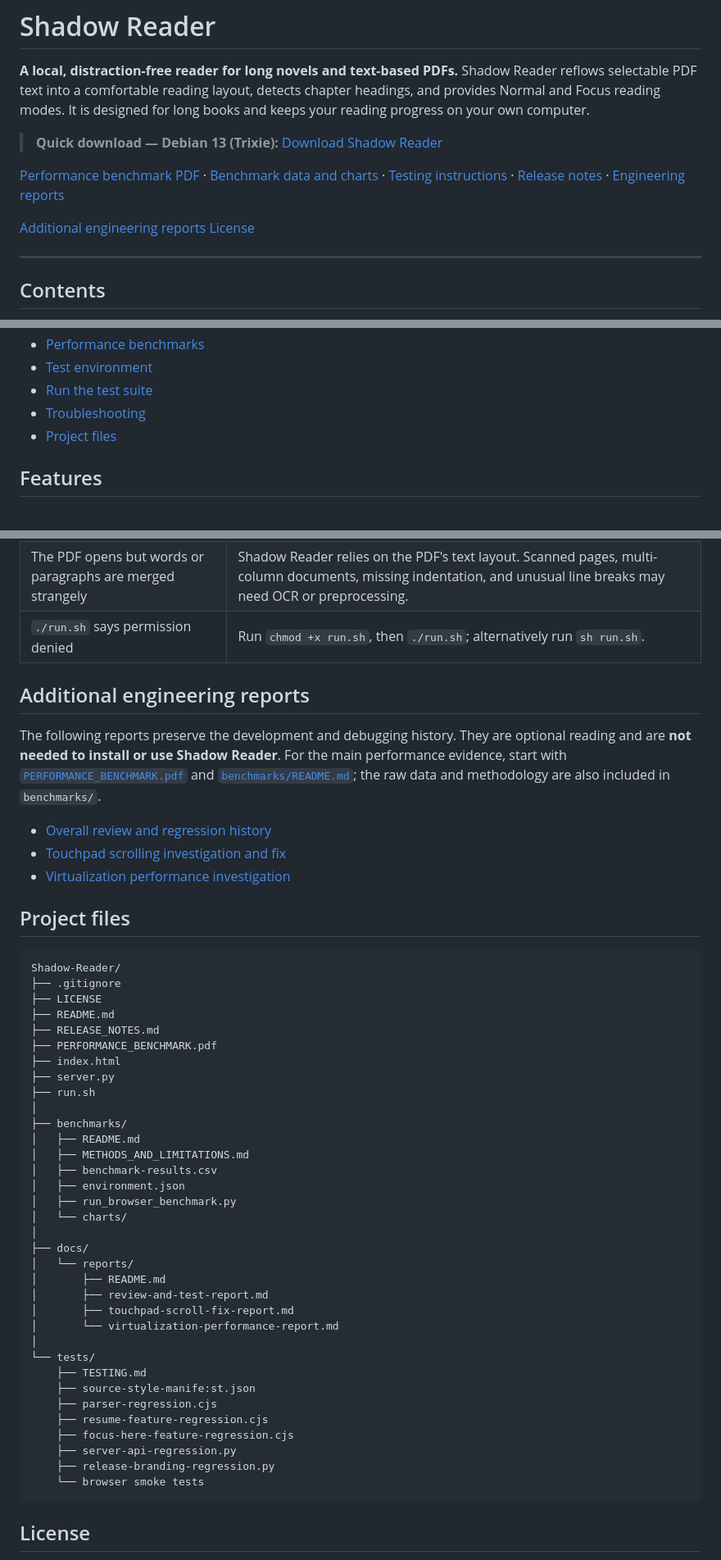
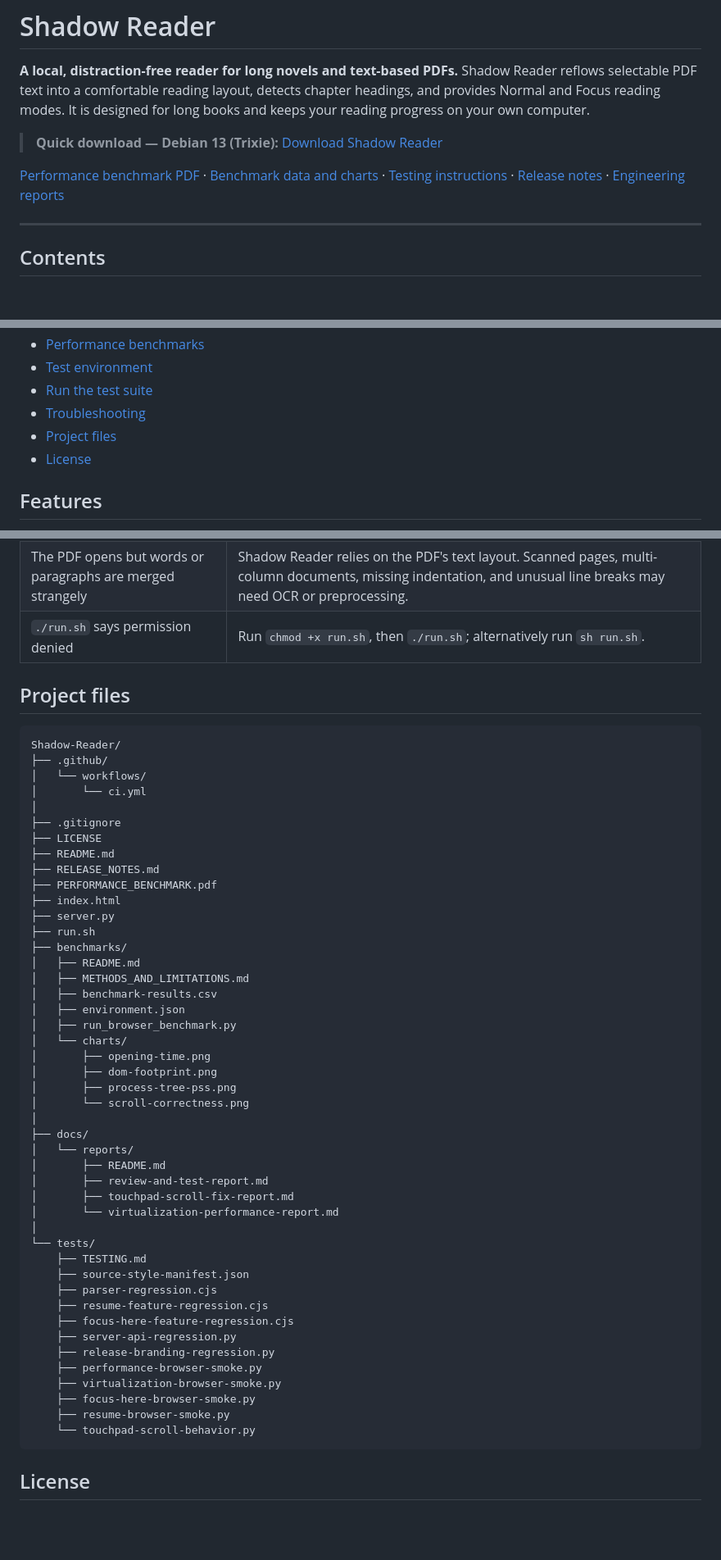
Before and after one commit to nameless-traveler/Shadow-Reader, a Markdown page: README.md, 3 parts joined by grey strips. Shown at 82% size. Drawn GitHub-style; blank space fills up the shorter version.

Commit message:
docs: polish README and improve project documentation

````diff
--- a/README.md
+++ b/README.md
@@ -10,10 +10,6 @@
 [Performance benchmark PDF](PERFORMANCE_BENCHMARK.pdf) · [Benchmark data and charts](benchmarks/) · [Testing instructions](tests/TESTING.md) · [Release notes](RELEASE_NOTES.md) · [Engineering reports](docs/reports/README.md)
 
 
-
-
- [Additional engineering reports](#additional-engineering-reports)
- [License](#license)
 
 ---
 
@@ -30,6 +26,7 @@
 - [Run the test suite](#run-the-test-suite)
 - [Troubleshooting](#troubleshooting)
 - [Project files](#project-files)
+- [License](#license)
 
 ## Features
 
@@ -329,18 +327,15 @@ For exact test coverage, known limitations, and additional full-text test comman
 | The PDF opens but words or paragraphs are merged strangely | Shadow Reader relies on the PDF's text layout. Scanned pages, multi-column documents, missing indentation, and unusual line breaks may need OCR or preprocessing. |
 | `./run.sh` says permission denied | Run `chmod +x run.sh`, then `./run.sh`; alternatively run `sh run.sh`. |
 
-## Additional engineering reports
-
-The following reports preserve the development and debugging history. They are optional reading and are **not needed to install or use Shadow Reader**. For the main performance evidence, start with [`PERFORMANCE_BENCHMARK.pdf`](PERFORMANCE_BENCHMARK.pdf) and [`benchmarks/README.md`](benchmarks/README.md); the raw data and methodology are also included in `benchmarks/`.
-
-- [Overall review and regression history](docs/reports/review-and-test-report.md)
-- [Touchpad scrolling investigation and fix](docs/reports/touchpad-scroll-fix-report.md)
-- [Virtualization performance investigation](docs/reports/virtualization-performance-report.md)
 
 ## Project files
 
 ```text
 Shadow-Reader/
+├── .github/
+│   └── workflows/
+│       └── ci.yml
+│
 ├── .gitignore
 ├── LICENSE
 ├── README.md
@@ -349,7 +344,6 @@ Shadow-Reader/
 ├── index.html
 ├── server.py
 ├── run.sh
-│
 ├── benchmarks/
 │   ├── README.md
 │   ├── METHODS_AND_LIMITATIONS.md
@@ -357,6 +351,10 @@ Shadow-Reader/
 │   ├── environment.json
 │   ├── run_browser_benchmark.py
 │   └── charts/
+│       ├── opening-time.png
+│       ├── dom-footprint.png
+│       ├── process-tree-pss.png
+│       └── scroll-correctness.png
 │
 ├── docs/
 │   └── reports/
@@ -367,13 +365,17 @@ Shadow-Reader/
 │
 └── tests/
     ├── TESTING.md
-    ├── source-style-manife:st.json
+    ├── source-style-manifest.json
     ├── parser-regression.cjs
     ├── resume-feature-regression.cjs
     ├── focus-here-feature-regression.cjs
     ├── server-api-regression.py
     ├── release-branding-regression.py
-    └── browser smoke tests
+    ├── performance-browser-smoke.py
+    ├── virtualization-browser-smoke.py
+    ├── focus-here-browser-smoke.py
+    ├── resume-browser-smoke.py
+    └── touchpad-scroll-behavior.py
 ```
 
 ## License
````
Also changed, not shown: other parts of README.md (+1 -0 lines).
